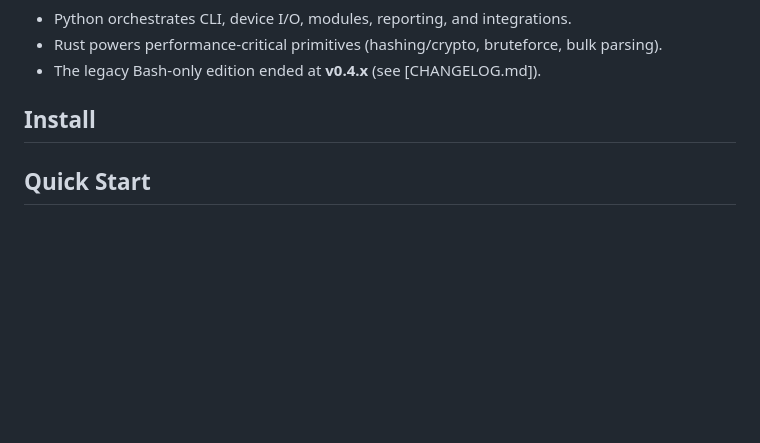
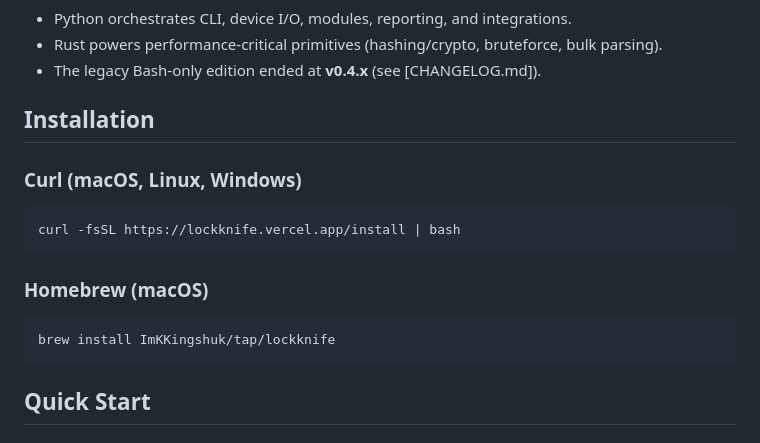
Before and after one commit to ImKKingshuk/LockKnife, a Markdown page: README.md, the part around the change. GitHub-like rendering; blank space fills up the shorter version.

Commit message:
docs: update installation section with Curl and Homebrew instructions

````diff
--- a/README.md
+++ b/README.md
@@ -46,7 +46,19 @@ Connect your device and begin advanced Android security research.
 - Rust powers performance-critical primitives (hashing/crypto, bruteforce, bulk parsing).
 - The legacy Bash-only edition ended at **v0.4.x** (see [CHANGELOG.md]).
 
-## Install
+## Installation
+
+### Curl (macOS, Linux, Windows)
+
+```bash
+curl -fsSL https://lockknife.vercel.app/install | bash
+```
+
+### Homebrew (macOS)
+
+```bash
+brew install ImKKingshuk/tap/lockknife
+```
 
 ## Quick Start
 
````
